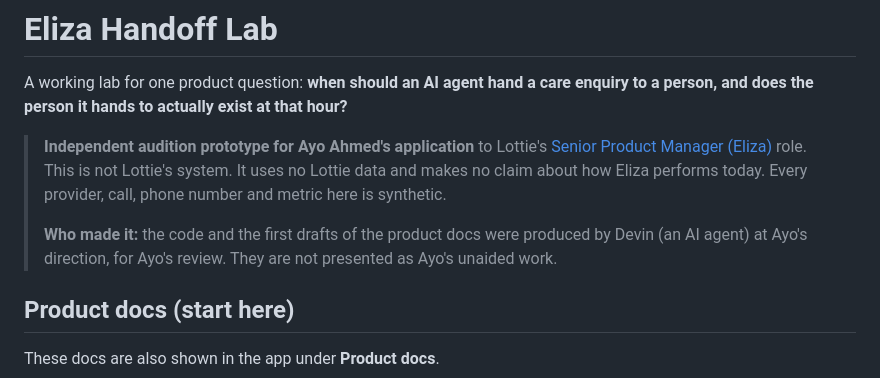
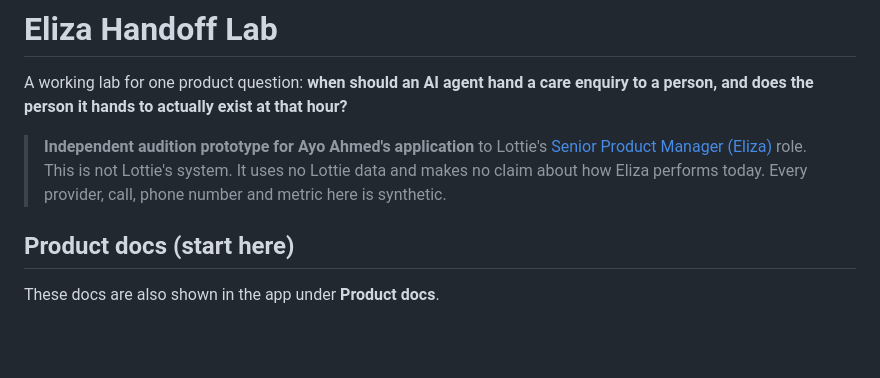
Before and after one commit to CashpointSoulja/eliza-handoff-lab, a Markdown page: README.md, the part around the change. Rendered like a GitHub page; blank space fills up the shorter version.

Commit message:
Remove creator attribution from README

```diff
--- a/README.md
+++ b/README.md
@@ -4,7 +4,6 @@ A working lab for one product question: **when should an AI agent hand a care en
 
 > **Independent audition prototype for Ayo Ahmed's application** to Lottie's [Senior Product Manager (Eliza)](https://jobs.ashbyhq.com/lottie/a11d79e7-a108-4128-9666-7410707b428d) role. This is not Lottie's system. It uses no Lottie data and makes no claim about how Eliza performs today. Every provider, call, phone number and metric here is synthetic.
 >
-> **Who made it:** the code and the first drafts of the product docs were produced by Devin (an AI agent) at Ayo's direction, for Ayo's review. They are not presented as Ayo's unaided work.
 
 ## Product docs (start here)
 These docs are also shown in the app under **Product docs**.
```
